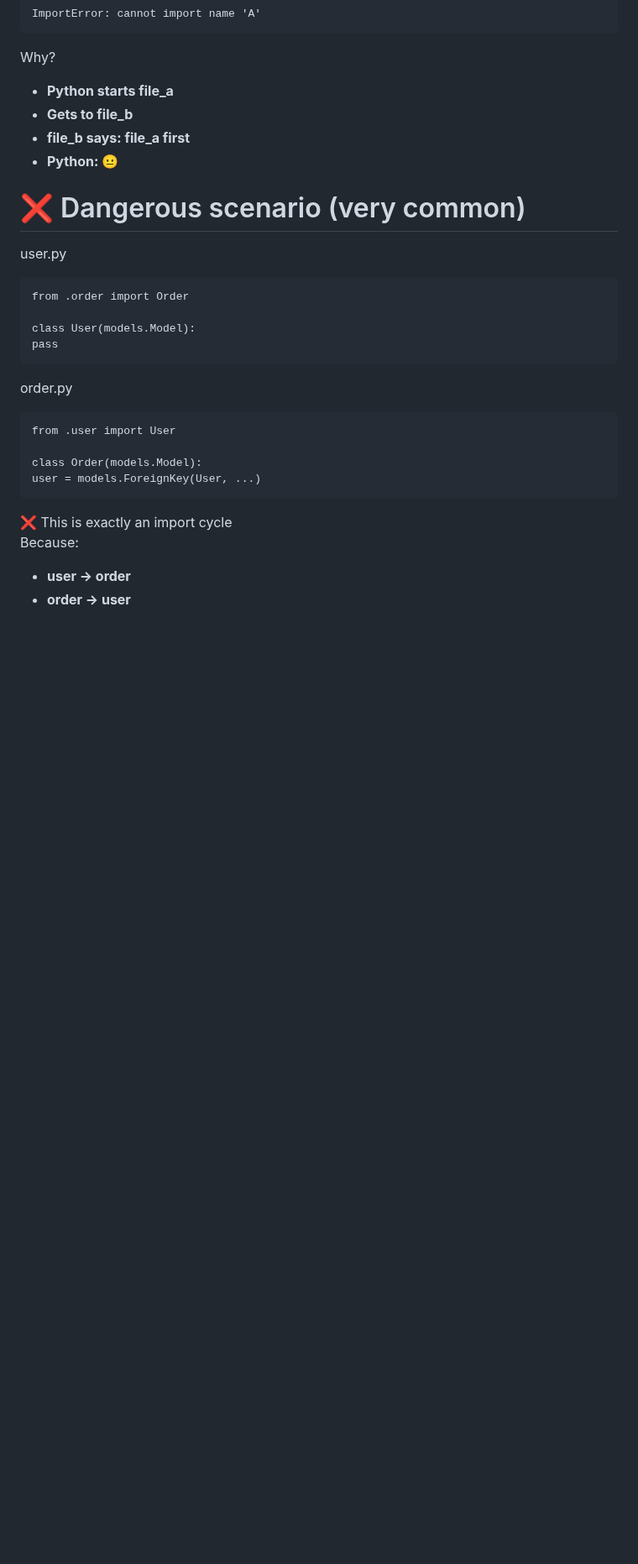
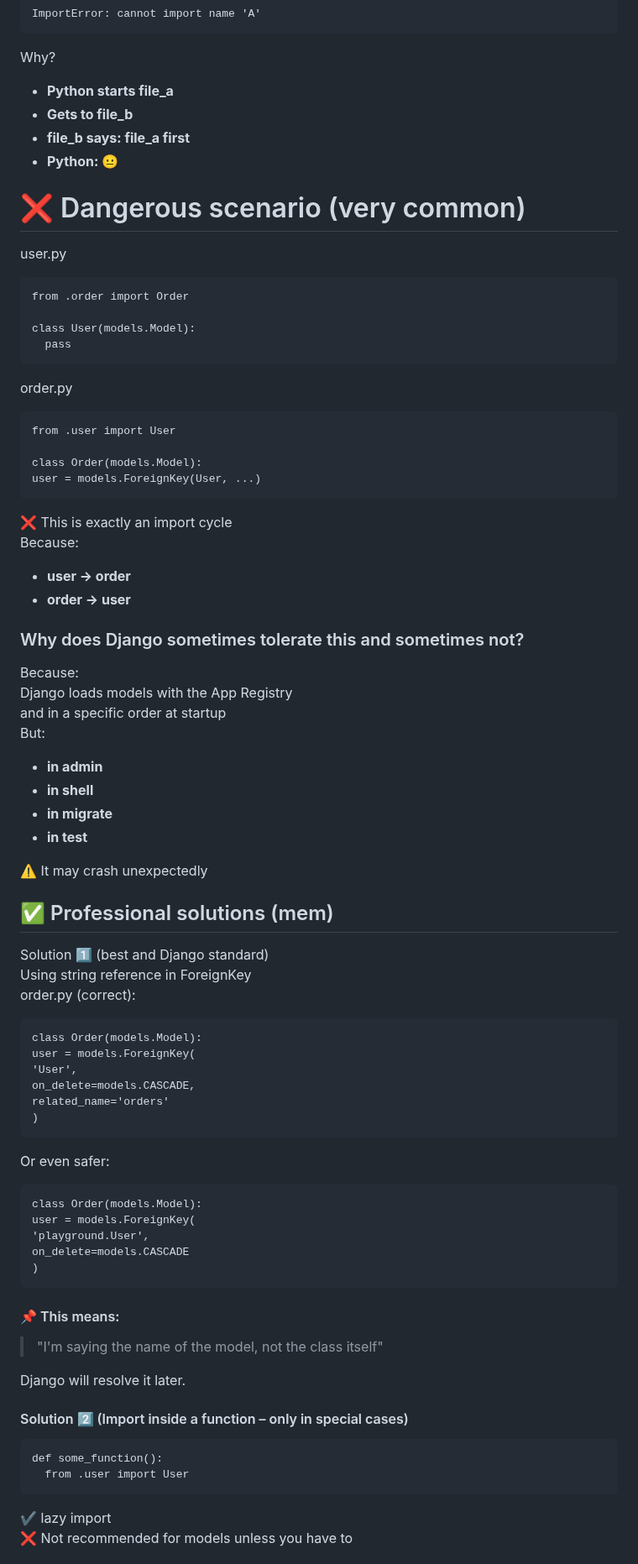
Before and after one commit to sinalalebakhsh/Django-ORM-Playground, a Markdown page: Steps_English.md, the part around one of its changes. Shown at 84% size. GitHub-like rendering; blank space fills up the shorter version.

````diff
--- a/Steps_English.md
+++ b/Steps_English.md
@@ -1347,7 +1347,7 @@ user.py
 from .order import Order
 
 class User(models.Model):
-pass
+  pass
 ```
 
 order.py
@@ -1364,3 +1364,62 @@ Because:
 
 * **user → order**
 * **order → user**
+
+### Why does Django sometimes tolerate this and sometimes not?
+
+Because:
+<br>
+Django loads models with the App Registry
+<br>
+and in a specific order at startup
+<br>
+But:
+
+* **in admin**
+* **in shell**
+* **in migrate**
+* **in test**
+
+⚠️ It may crash unexpectedly
+
+
+
+## ✅ Professional solutions (mem)
+Solution 1️⃣ (best and Django standard)
+<br>
+Using string reference in ForeignKey
+<br>
+order.py (correct):
+
+```
+class Order(models.Model):
+user = models.ForeignKey(
+'User',
+on_delete=models.CASCADE,
+related_name='orders'
+)
+```
+Or even safer:
+```
+class Order(models.Model):
+user = models.ForeignKey(
+'playground.User',
+on_delete=models.CASCADE
+)
+```
+#### 📌 This means:
+
+> "I'm saying the name of the model,
+> not the class itself"
+
+Django will resolve it later.
+
+#### Solution 2️⃣ (Import inside a function – only in special cases)
+```
+def some_function():
+  from .user import User
+```
+✔️ lazy import
+<br>
+❌ Not recommended for models unless you have to
+
````
Also changed, not shown: other parts of Steps_English.md (+36 -0 lines), Steps_Farsi.md (+95 -0 lines).
